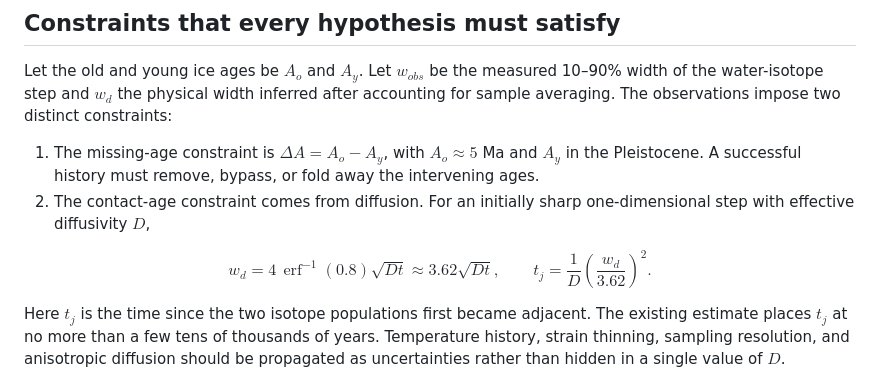
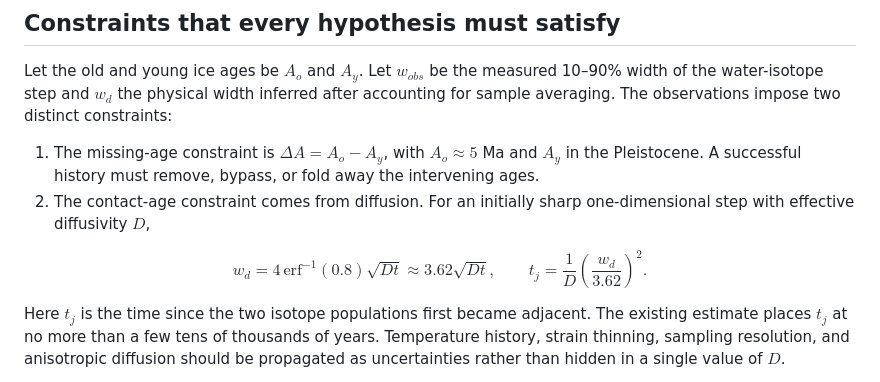
Before and after one commit to bradlipovsky/allan-hills-stratigraphy, a Markdown page: README.md, the part around the change. Rendered like a GitHub page.

```diff
--- a/README.md
+++ b/README.md
@@ -10,7 +10,7 @@ Let the old and young ice ages be $A_o$ and $A_y$. Let $w_{obs}$ be the measured
 2. The contact-age constraint comes from diffusion. For an initially sharp one-dimensional step with effective diffusivity $D$,
 
 $$
-w_d=4\,\operatorname{erf}^{-1}(0.8)\sqrt{Dt}\approx3.62\sqrt{Dt},
+w_d=4\,\text{erf}^{-1}(0.8)\sqrt{Dt}\approx3.62\sqrt{Dt},
 \qquad
 t_j=\frac{1}{D}\left(\frac{w_d}{3.62}\right)^2.
 $$
```
